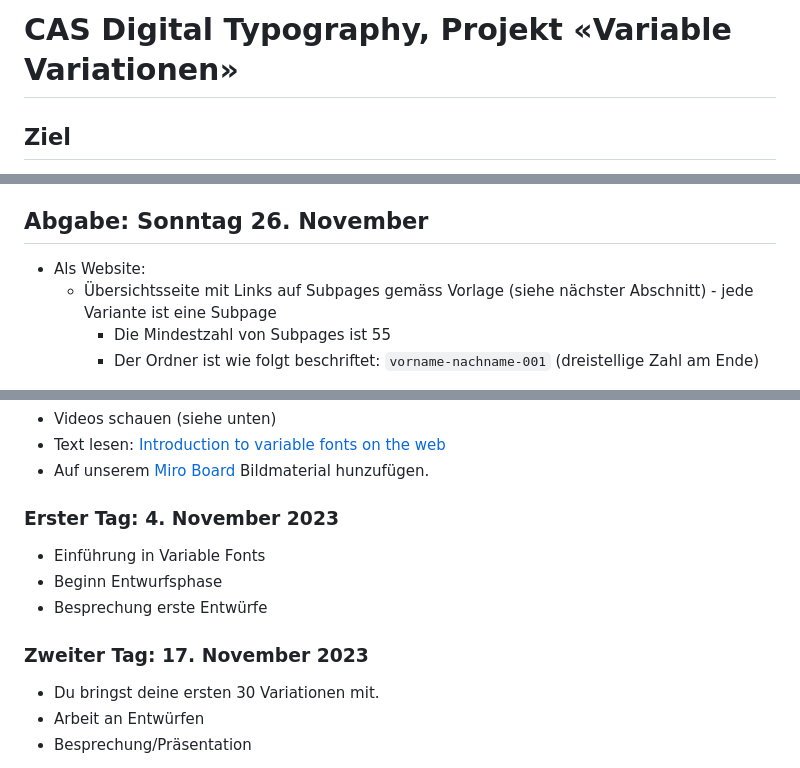
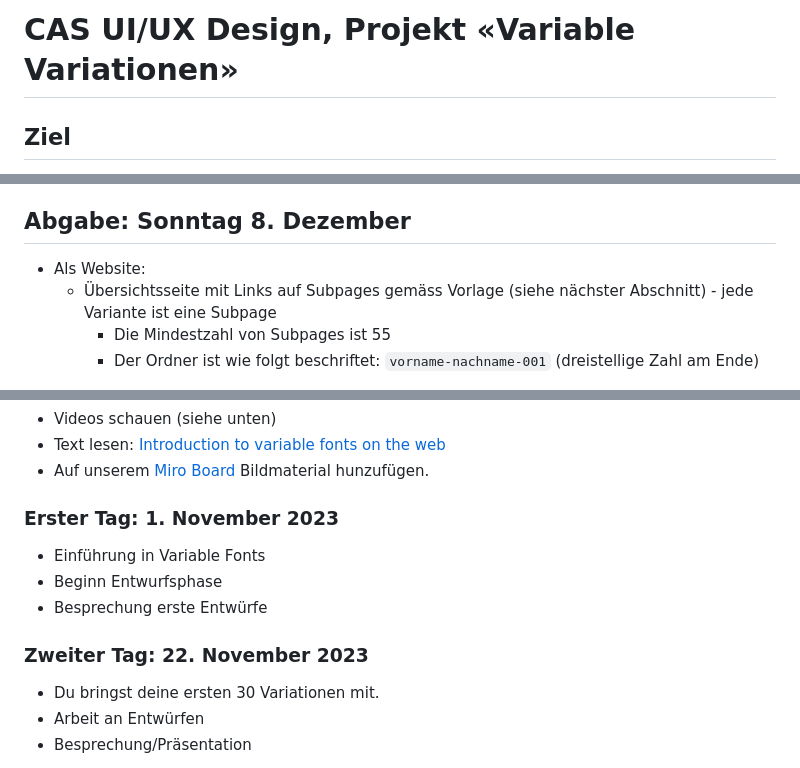
Before and after one commit to cas-dt/var-var, a Markdown page: README.md, 3 parts joined by grey strips. GitHub-like rendering.

Commit message:
update dates

```diff
--- a/README.md
+++ b/README.md
@@ -1,4 +1,4 @@
-# CAS Digital Typography, Projekt «Variable Variationen»
+# CAS UI/UX Design, Projekt «Variable Variationen»
 
 ## Ziel
 
@@ -31,7 +31,7 @@ Einen Schriftzug neu denken/gestalten. Der Fokus ist nicht ein Endprodukt, sonde
 
 
 
-## Abgabe: Sonntag 26. November
+## Abgabe: Sonntag 8. Dezember
 
 - Als Website:
   - Übersichtsseite mit Links auf Subpages gemäss Vorlage (siehe nächster Abschnitt)
@@ -60,13 +60,13 @@ Du kannst [den ganzen Projektbeschrieb bei GitHub](https://github.com/cas-dt/var
 - Text lesen: [Introduction to variable fonts on the web](https://web.dev/variable-fonts/)
 - Auf unserem [Miro Board](https://miro.com/app/board/uXjVNV1rXuM=/) Bildmaterial hunzufügen.
 
-### Erster Tag: 4. November 2023
+### Erster Tag: 1. November 2023
 
 - Einführung in Variable Fonts
 - Beginn Entwurfsphase
 - Besprechung erste Entwürfe
 
-### Zweiter Tag: 17. November 2023
+### Zweiter Tag: 22. November 2023
 
 - Du bringst deine ersten 30 Variationen mit.
 - Arbeit an Entwürfen
```
